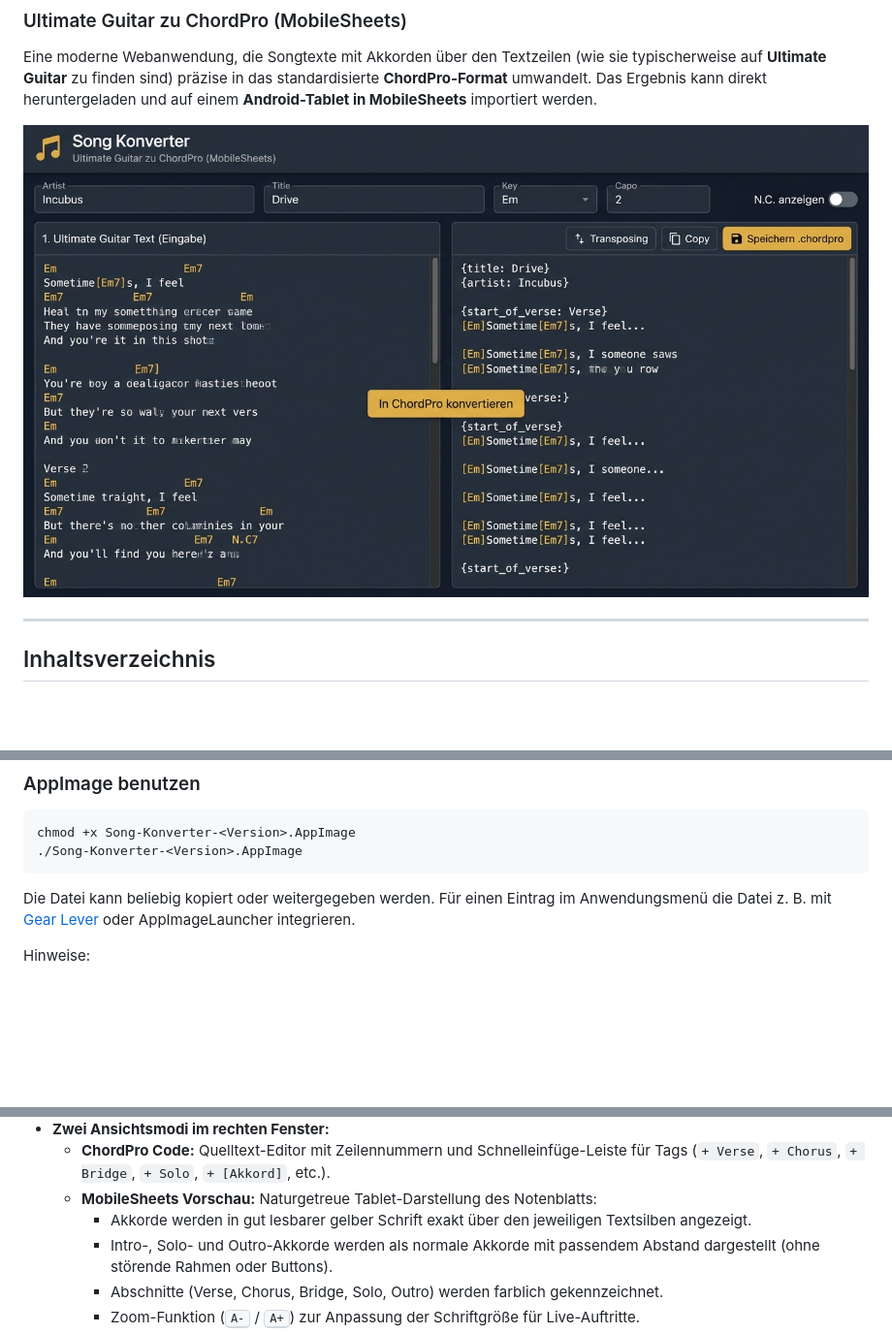
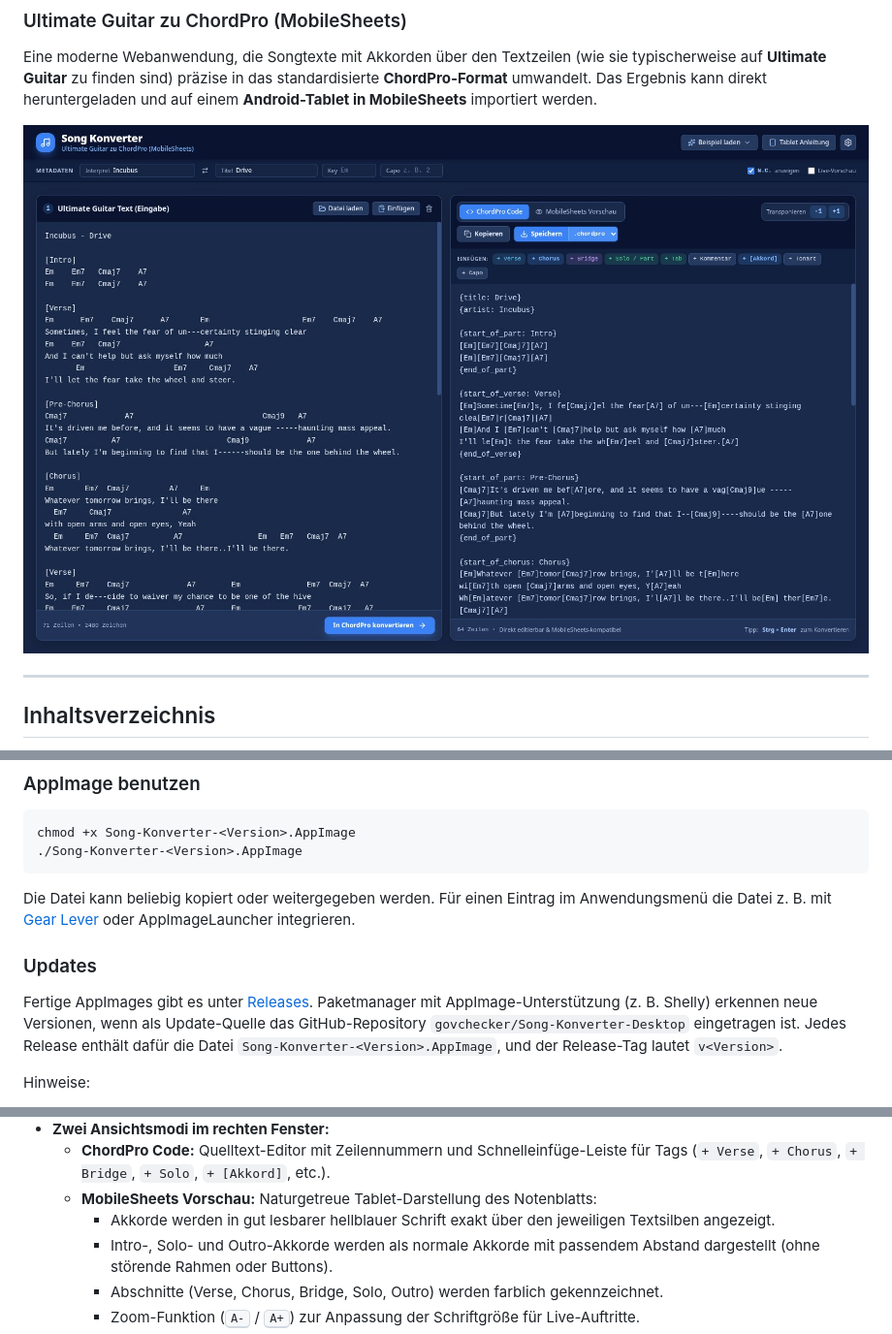
Before and after one commit to govchecker/Song-Konverter, a Markdown page: README.md, 3 parts joined by grey strips. Shown at 97% size. GitHub-like rendering; pictures changed too: screenshot.jpg; blank space fills up the shorter version.

Commit message:
chore: release 1.1.0 with new screenshot
Bump the version to 1.1.0, replace the README screenshot with the new
design and document how AppImage managers pick up updates.

Co-Authored-By: Claude Opus 5.5 <noreply@anthropic.com>

````diff
--- a/README.md
+++ b/README.md
@@ -68,6 +68,9 @@ chmod +x Song-Konverter-<Version>.AppImage
 ```
 Die Datei kann beliebig kopiert oder weitergegeben werden. Für einen Eintrag im Anwendungsmenü die Datei z. B. mit [Gear Lever](https://flathub.org/apps/it.mijorus.gearlever) oder AppImageLauncher integrieren.
 
+### Updates
+Fertige AppImages gibt es unter [Releases](https://github.com/govchecker/Song-Konverter-Desktop/releases). Paketmanager mit AppImage-Unterstützung (z. B. Shelly) erkennen neue Versionen, wenn als Update-Quelle das GitHub-Repository `govchecker/Song-Konverter-Desktop` eingetragen ist. Jedes Release enthält dafür die Datei `Song-Konverter-<Version>.AppImage`, und der Release-Tag lautet `v<Version>`.
+
 Hinweise:
 - Benötigt auf manchen Systemen `fuse2` (Arch/CachyOS: `sudo pacman -S fuse2`). Alternativ: `./Song-Konverter-<Version>.AppImage --appimage-extract-and-run`.
 - Auf Ubuntu 24.04 und neuer kann der Start mit einer Sandbox-Fehlermeldung scheitern. Dann mit `--no-sandbox` starten.
@@ -102,7 +105,7 @@ Den gebauten Stand ohne Paketierung testen: `npm run electron:start`.
 - **Zwei Ansichtsmodi im rechten Fenster:**
   - **ChordPro Code:** Quelltext-Editor mit Zeilennummern und Schnelleinfüge-Leiste für Tags (`+ Verse`, `+ Chorus`, `+ Bridge`, `+ Solo`, `+ [Akkord]`, etc.).
   - **MobileSheets Vorschau:** Naturgetreue Tablet-Darstellung des Notenblatts:
-    - Akkorde werden in gut lesbarer gelber Schrift exakt über den jeweiligen Textsilben angezeigt.
+    - Akkorde werden in gut lesbarer hellblauer Schrift exakt über den jeweiligen Textsilben angezeigt.
     - Intro-, Solo- und Outro-Akkorde werden als normale Akkorde mit passendem Abstand dargestellt (ohne störende Rahmen oder Buttons).
     - Abschnitte (Verse, Chorus, Bridge, Solo, Outro) werden farblich gekennzeichnet.
     - Zoom-Funktion (<kbd>A-</kbd> / <kbd>A+</kbd>) zur Anpassung der Schriftgröße für Live-Auftritte.
````
Also changed, not shown: 2 other files.
